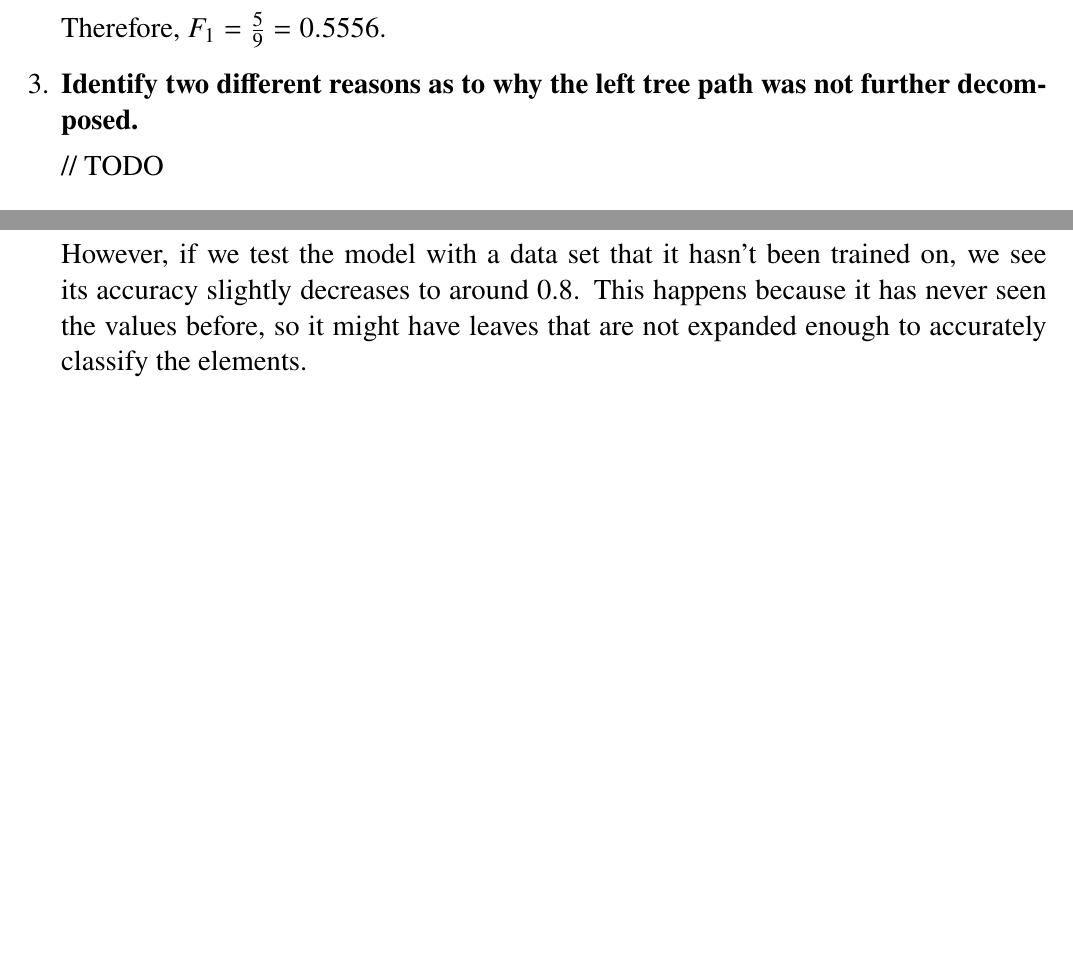
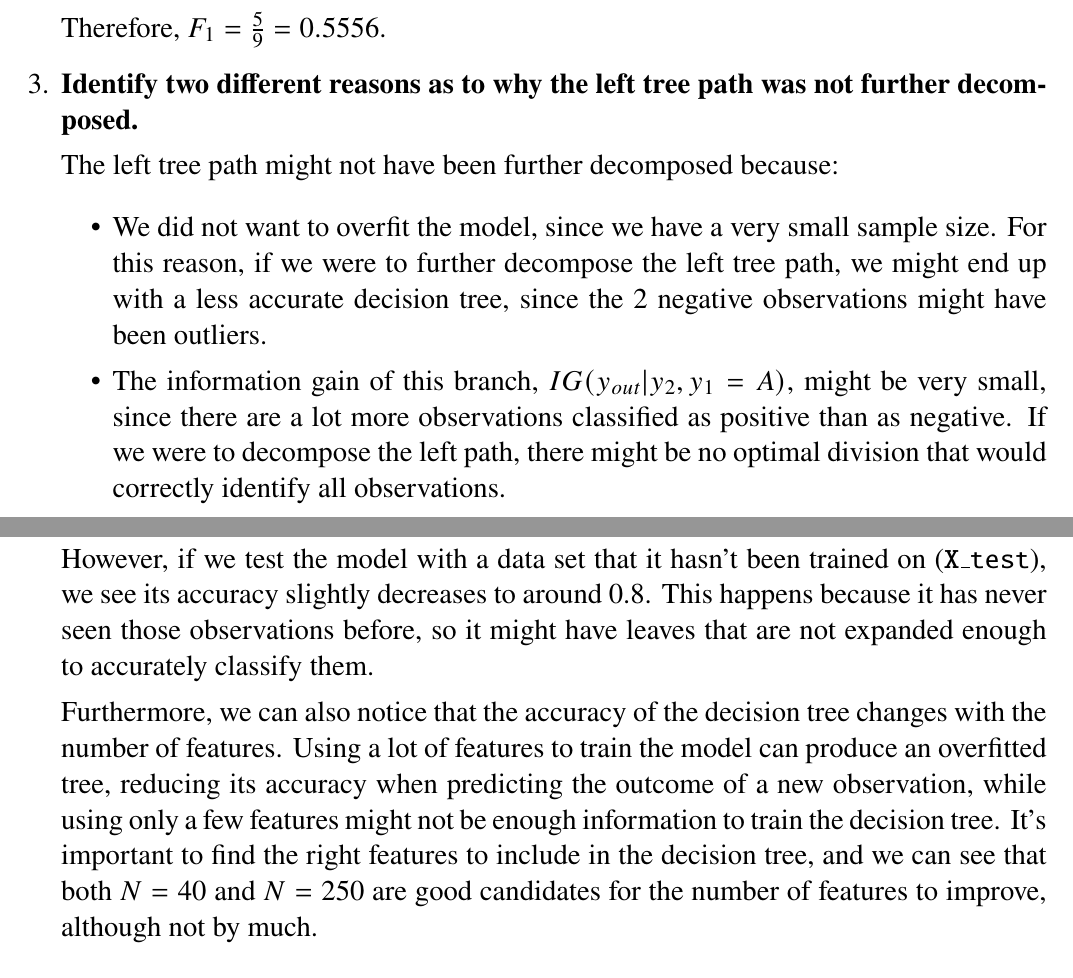
Before and after one commit to ist199211-ist199341/machine-learning-homeworks, a LaTeX problem sheet (report/HW1.tex): two parts of pages 2 and 5 of 5, joined at a grey line, cut so that both start at the same text, the shorter picture padded with empty space. Compiled offline with pdfLaTeX.

Commit message:
Update latex with jupyter changes

```diff
--- a/report/HW1.tex
+++ b/report/HW1.tex
@@ -11,6 +11,7 @@
 \usepackage{svg}
 \usepackage{listings}
 \usepackage{xcolor}
+\usepackage{float}
 
 \setlength{\droptitle}{-6em}
 
@@ -132,7 +133,16 @@
 
     \item \textbf{Identify two different reasons as to why the left tree path was not further decomposed.}
 
-          // TODO
+          The left tree path might not have been further decomposed because:
+
+          \begin{itemize}
+              \item We did not want to overfit the model, since we have a very small sample size.
+                    For this reason, if we were to further decompose the left tree path, we might end up with a less accurate
+                    decision tree, since the 2 negative observations might have been outliers.
+              \item The information gain of this branch, \(IG(y_{out} | y_2, y_1 = A)\), might be very small,
+                    since there are a lot more observations classified as positive than as negative.
+                    If we were to decompose the left path, there might be no optimal division that would correctly identify all observations.
+          \end{itemize}
 
     \item \textbf{Compute the information gain of variable \texttt{y1}.}
 
@@ -232,7 +242,12 @@
           This results in an accuracy of 1.
 
-          However, if we test the model with a data set that it hasn't been trained on, we see its accuracy slightly decreases to around 0.8.
-          This happens because it has never seen the values before, so it might have leaves that are not expanded enough to accurately classify the elements.
+          However, if we test the model with a data set that it hasn't been trained on (\texttt{X\_test}), we see its accuracy slightly decreases to around 0.8.
+          This happens because it has never seen those observations before, so it might have leaves that are not expanded enough to accurately classify them.
+
+          Furthermore, we can also notice that the accuracy of the decision tree changes with the number of features.
+          Using a lot of features to train the model can produce an overfitted tree, reducing its accuracy when predicting the outcome of a new observation,
+          while using only a few features might not be enough information to train the decision tree.
+          It's important to find the right features to include in the decision tree, and we can see that both \(N = 40\) and \(N = 250\) are good candidates for the number of features to improve, although not by much.
 \end{enumerate}
 
 \center\large{\textbf{Appendix}\vskip 0.3cm}
```
Also changed, not shown: report/assets/hw1-plot.svg, report/HW1.tex (14 more changed lines), 1 other file.
